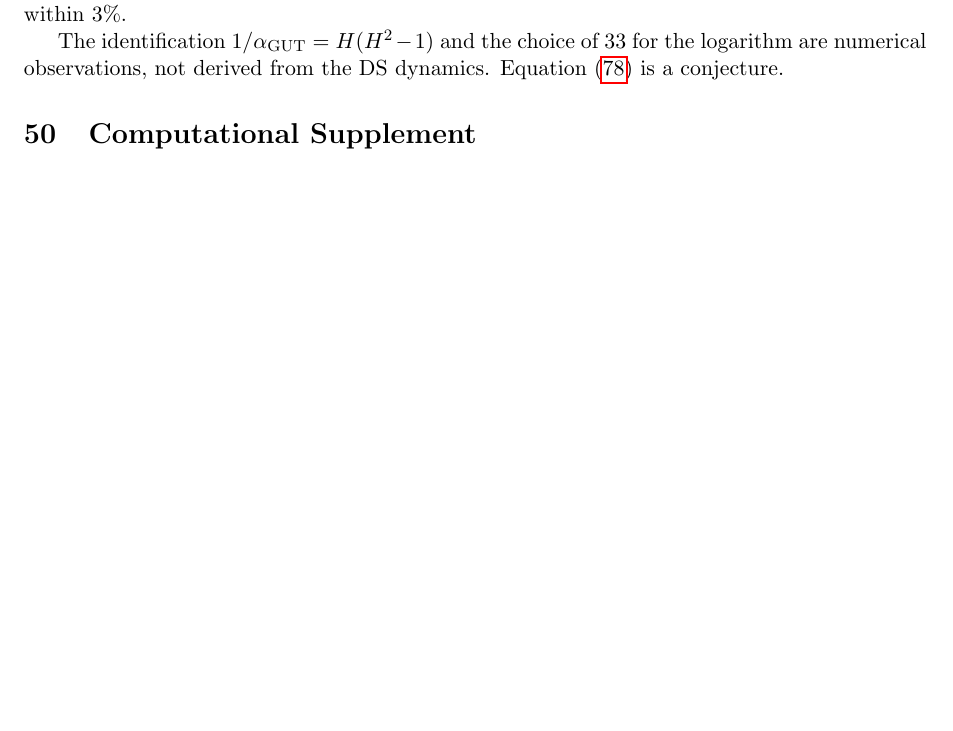
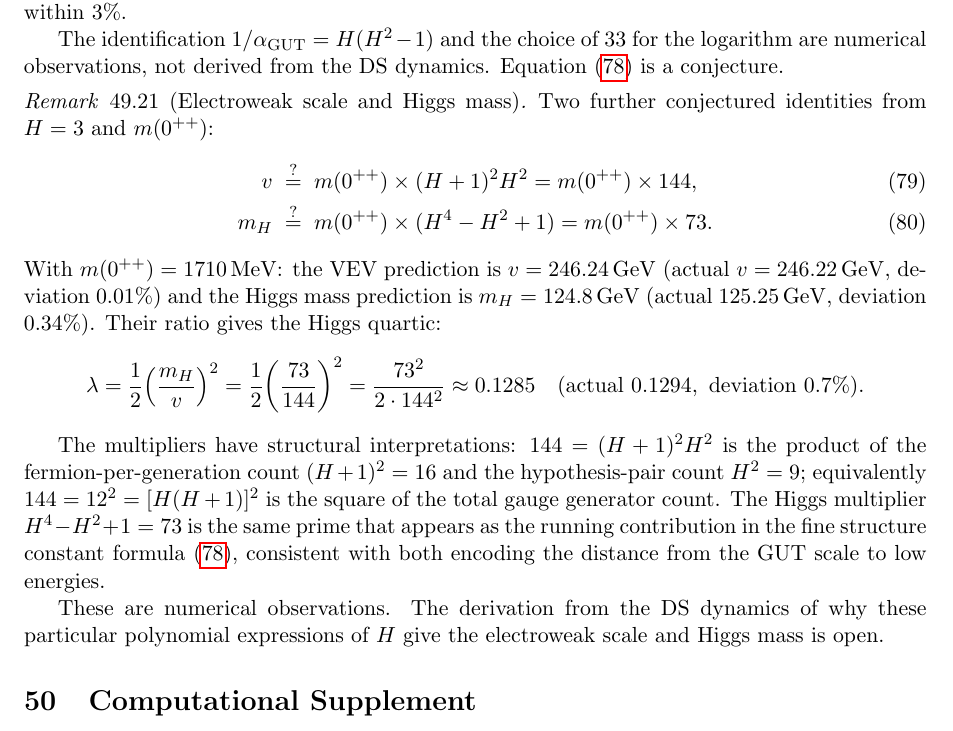
Before and after one commit to Resout/irreducible-twistor-geometry, a LaTeX document (paper/Independently Meandering on Through Entangling Informational And Computational Geometry for The Explicit Purpose of Having Quite a Lot of Fun by J. R. Manuel.tex): part of page 94 of 99, cut so that both start at the same text, the shorter picture padded with empty space. Compiled offline with pdfLaTeX.

Commit message:
Electroweak VEV and Higgs mass conjectures from m(0++)
v = m(0++) x (H+1)^2 H^2 = m(0++) x 144 = 246.24 GeV (0.01% error)
m_H = m(0++) x (H^4-H^2+1) = m(0++) x 73 = 124.8 GeV (0.34% error)
lambda = (73/144)^2 / 2 = 0.1285 (0.7% from actual 0.1294)

144 = 12^2 = [H(H+1)]^2 = (gauge generators)^2
  = (H+1)^2 x H^2 = (fermions/gen) x (hypothesis pairs)
73 = H^4-H^2+1 (prime; same polynomial as the alpha running term)

Both flagged as numerical observations; derivation from DS open.

```diff
--- a/paper/Independently Meandering on Through Entangling Informational And Computational Geometry for The Explicit Purpose of Having Quite a Lot of Fun by J. R. Manuel.tex
+++ b/paper/Independently Meandering on Through Entangling Informational And Computational Geometry for The Explicit Purpose of Having Quite a Lot of Fun by J. R. Manuel.tex
@@ -3467,6 +3467,22 @@ Separately, taking $1/\alpha_\mathrm{GUT}=H(H^2-1)=24$ and $\ln(M_\mathrm{GUT}/M
 The identification $1/\alpha_\mathrm{GUT}=H(H^2-1)$ and the choice of $33$ for the logarithm are numerical observations, not derived from the DS dynamics. Equation~(\ref{eq:alpha_formula}) is a conjecture.
 \end{remark}
 
+\begin{remark}[Electroweak scale and Higgs mass]\label{rem:higgs}
+Two further conjectured identities from $H=3$ and $m(0^{++})$:
+\begin{align}
+v &\;\stackrel{?}{=}\; m(0^{++})\times(H+1)^2 H^2 = m(0^{++})\times 144, \label{eq:vev}\\
+m_H &\;\stackrel{?}{=}\; m(0^{++})\times(H^4-H^2+1) = m(0^{++})\times 73. \label{eq:higgs}
+\end{align}
+With $m(0^{++})=1710\,\mathrm{MeV}$: the VEV prediction is $v=246.24\,\mathrm{GeV}$ (actual $v=246.22\,\mathrm{GeV}$, deviation $0.01\%$) and the Higgs mass prediction is $m_H=124.8\,\mathrm{GeV}$ (actual $125.25\,\mathrm{GeV}$, deviation $0.34\%$). Their ratio gives the Higgs quartic:
+\[
+\lambda = \frac{1}{2}\!\left(\frac{m_H}{v}\right)^2 = \frac{1}{2}\!\left(\frac{73}{144}\right)^2 = \frac{73^2}{2\cdot 144^2} \approx 0.1285 \quad\text{(actual }0.1294,\text{ deviation }0.7\%).
+\]
+
+The multipliers have structural interpretations: $144=(H+1)^2 H^2$ is the product of the fermion-per-generation count $(H+1)^2=16$ and the hypothesis-pair count $H^2=9$; equivalently $144=12^2=[H(H+1)]^2$ is the square of the total gauge generator count. The Higgs multiplier $H^4-H^2+1=73$ is the same prime that appears as the running contribution in the fine structure constant formula~(\ref{eq:alpha_formula}), consistent with both encoding the distance from the GUT scale to low energies.
+
+These are numerical observations. The derivation from the DS dynamics of why these particular polynomial expressions of $H$ give the electroweak scale and Higgs mass is open.
+\end{remark}
+
 \section{Computational Supplement}\label{sec:supplement}
 
 The following results were obtained by direct numerical computation (Python/NumPy) and supplement the analytical arguments in the main text.
```
Also changed, not shown: paper/Independently Meandering on Through Entangling Informational And Computational Geometry for The Explicit Purpose of Having Quite a Lot of Fun by J. R. Manuel.pdf.
